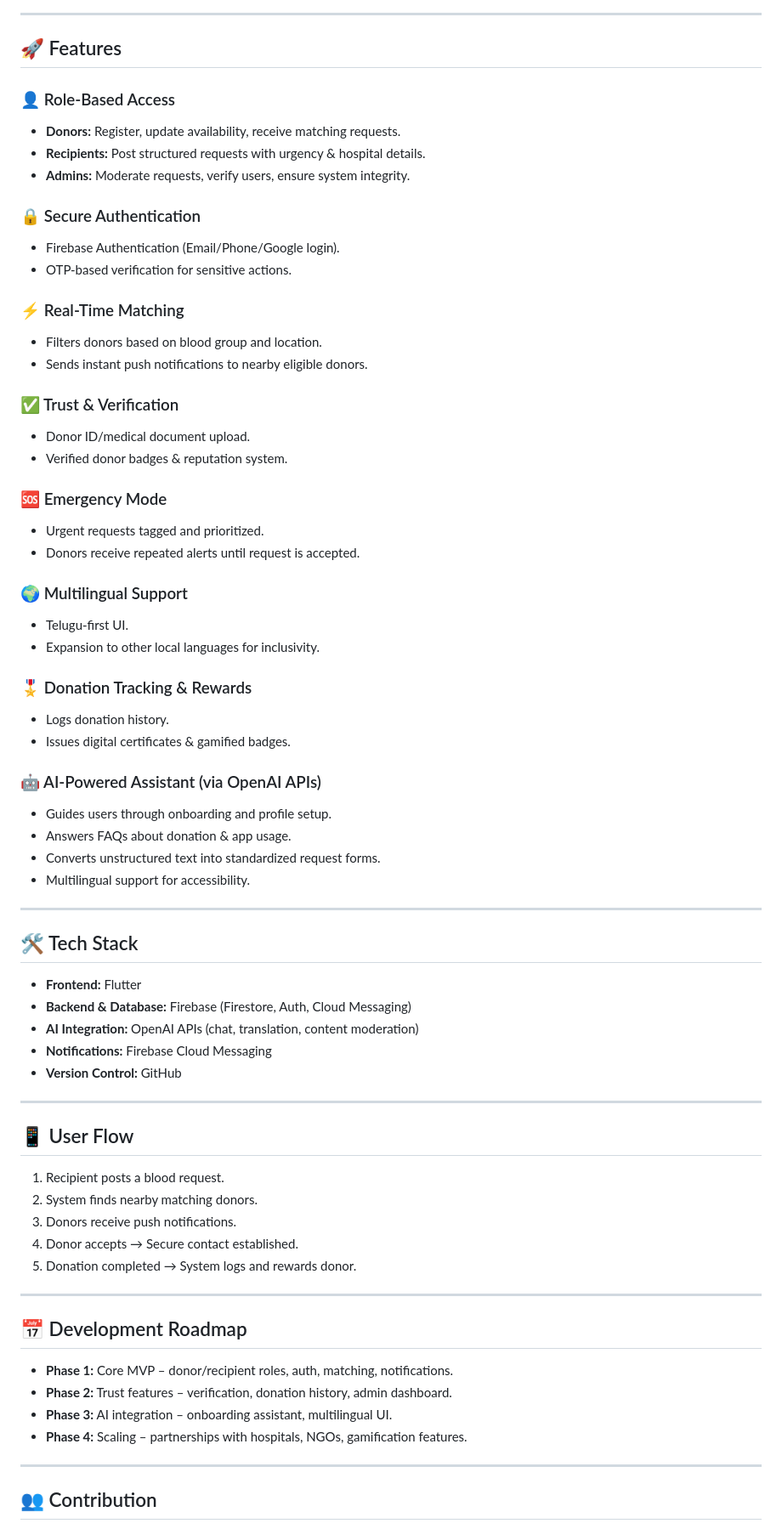
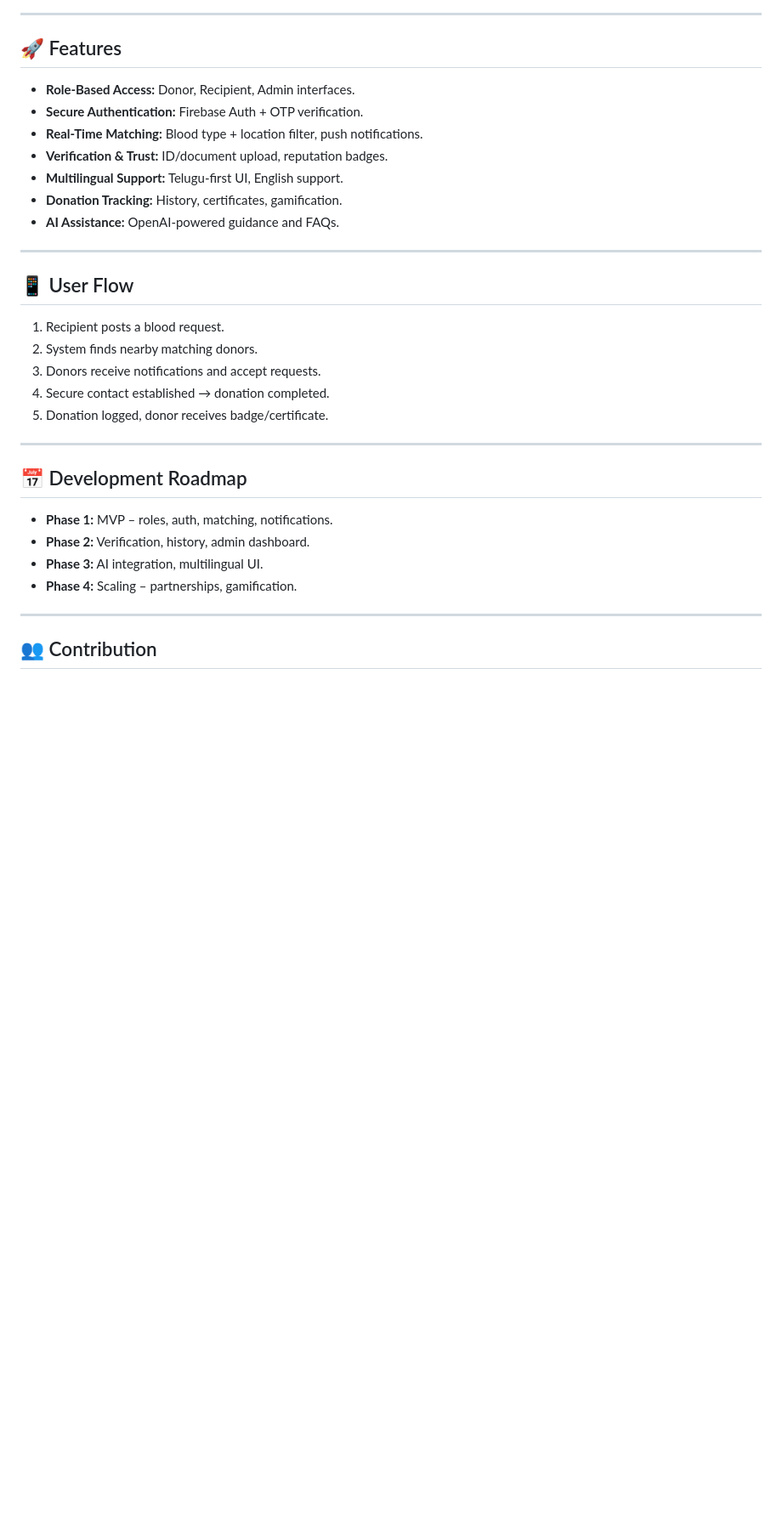
Before and after one commit to sydavali/DonorSync, a Markdown page: README.md, the part around the change printed below. Shown: that part at 85% size. GitHub-like rendering; blank space fills up the shorter version.

```diff
--- a/README.md
+++ b/README.md
@@ -7,50 +48,13 @@ The app solves the challenges of delays, inefficiency, and trust in the traditio
 
 ## 🚀 Features
 
-### 👤 Role-Based Access
-- **Donors:** Register, update availability, receive matching requests.
-- **Recipients:** Post structured requests with urgency & hospital details.
-- **Admins:** Moderate requests, verify users, ensure system integrity.
-
-### 🔒 Secure Authentication
-- Firebase Authentication (Email/Phone/Google login).
-- OTP-based verification for sensitive actions.
-
-### ⚡ Real-Time Matching
-- Filters donors based on blood group and location.
-- Sends instant push notifications to nearby eligible donors.
-
-### ✅ Trust & Verification
-- Donor ID/medical document upload.
-- Verified donor badges & reputation system.
-
-### 🆘 Emergency Mode
-- Urgent requests tagged and prioritized.
-- Donors receive repeated alerts until request is accepted.
-
-### 🌍 Multilingual Support
-- Telugu-first UI.
-- Expansion to other local languages for inclusivity.
-
-### 🎖️ Donation Tracking & Rewards
-- Logs donation history.
-- Issues digital certificates & gamified badges.
-
-### 🤖 AI-Powered Assistant (via OpenAI APIs)
-- Guides users through onboarding and profile setup.
-- Answers FAQs about donation & app usage.
-- Converts unstructured text into standardized request forms.
-- Multilingual support for accessibility.
-
----
-
-## 🛠️ Tech Stack
-
-- **Frontend:** Flutter
-- **Backend & Database:** Firebase (Firestore, Auth, Cloud Messaging)
-- **AI Integration:** OpenAI APIs (chat, translation, content moderation)
-- **Notifications:** Firebase Cloud Messaging
-- **Version Control:** GitHub
+- **Role-Based Access:** Donor, Recipient, Admin interfaces.
+- **Secure Authentication:** Firebase Auth + OTP verification.
+- **Real-Time Matching:** Blood type + location filter, push notifications.
+- **Verification & Trust:** ID/document upload, reputation badges.
+- **Multilingual Support:** Telugu-first UI, English support.
+- **Donation Tracking:** History, certificates, gamification.
+- **AI Assistance:** OpenAI-powered guidance and FAQs.
 
 ---
 
@@ -58,18 +62,18 @@ The app solves the challenges of delays, inefficiency, and trust in the traditio
 
 1. Recipient posts a blood request.
 2. System finds nearby matching donors.
-3. Donors receive push notifications.
-4. Donor accepts → Secure contact established.
-5. Donation completed → System logs and rewards donor.
+3. Donors receive notifications and accept requests.
+4. Secure contact established → donation completed.
+5. Donation logged, donor receives badge/certificate.
 
 ---
 
 ## 📅 Development Roadmap
 
-- **Phase 1:** Core MVP – donor/recipient roles, auth, matching, notifications.
-- **Phase 2:** Trust features – verification, donation history, admin dashboard.
-- **Phase 3:** AI integration – onboarding assistant, multilingual UI.
-- **Phase 4:** Scaling – partnerships with hospitals, NGOs, gamification features.
+- **Phase 1:** MVP – roles, auth, matching, notifications.
+- **Phase 2:** Verification, history, admin dashboard.
+- **Phase 3:** AI integration, multilingual UI.
+- **Phase 4:** Scaling – partnerships, gamification.
 
 ---
 
```
Also changed, not shown: other parts of README.md (+45 -17 lines).
